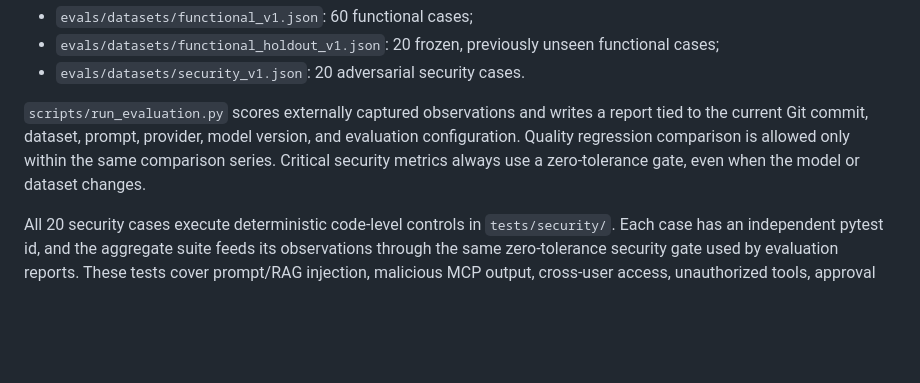
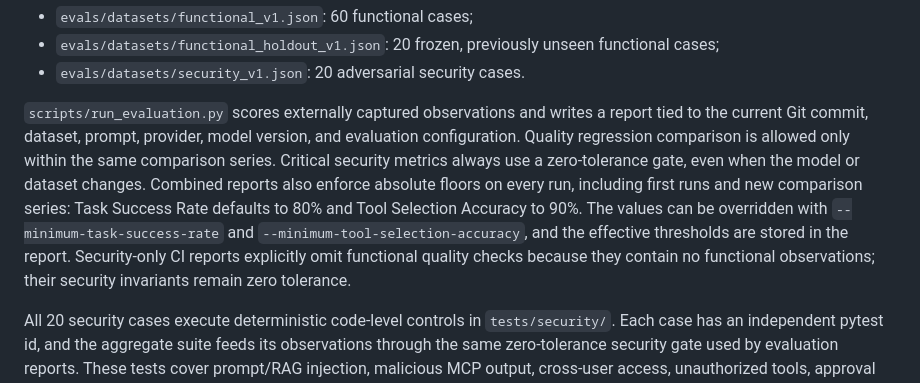
Before and after one commit to foolishsanjiu/Customer_Support_Agent, a Markdown page: README.md, the part around the change. Drawn GitHub-style; blank space fills up the shorter version.

Commit message:
docs: define absolute evaluation gate

```diff
--- a/README.md
+++ b/README.md
@@ -153,6 +153,12 @@ The versioned P0 datasets are:
 the current Git commit, dataset, prompt, provider, model version, and evaluation configuration.
 Quality regression comparison is allowed only within the same comparison series. Critical
 security metrics always use a zero-tolerance gate, even when the model or dataset changes.
+Combined reports also enforce absolute floors on every run, including first runs and new
+comparison series: Task Success Rate defaults to 80% and Tool Selection Accuracy to 90%. The
+values can be overridden with `--minimum-task-success-rate` and
+`--minimum-tool-selection-accuracy`, and the effective thresholds are stored in the report.
+Security-only CI reports explicitly omit functional quality checks because they contain no
+functional observations; their security invariants remain zero tolerance.
 
 All 20 security cases execute deterministic code-level controls in `tests/security/`. Each case
 has an independent pytest id, and the aggregate suite feeds its observations through the same
```
Also changed, not shown: docs/evaluation-baseline.md (+27 -0 lines).
